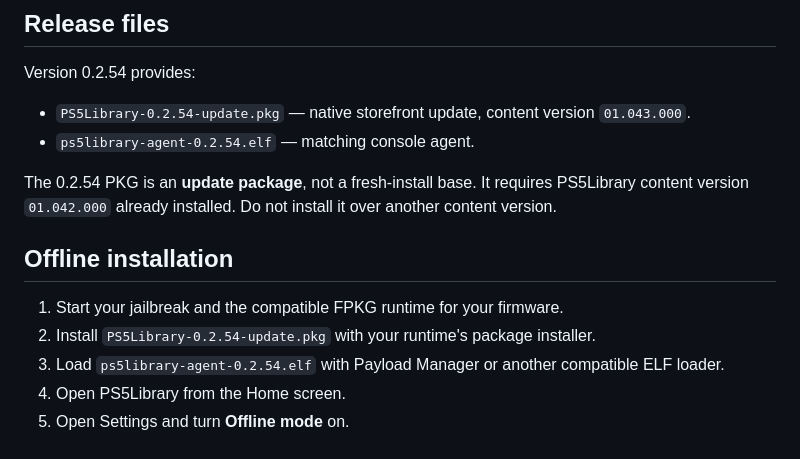
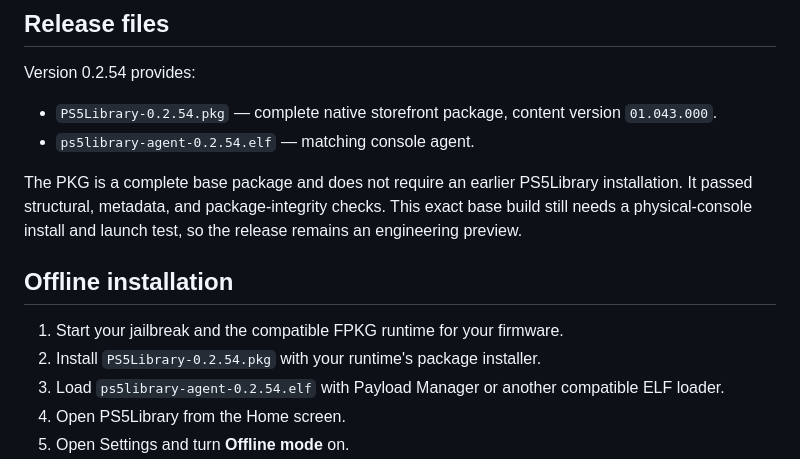
Before and after one commit to rdiol12/PS5Library, a Markdown page: README.md, the part around the change. GitHub-like rendering.

Commit message:
Document complete 0.2.54 base package

```diff
--- a/README.md
+++ b/README.md
@@ -13,15 +13,15 @@ PS5Library is a controller-first native PS5 storefront for locally available tit
 
 Version 0.2.54 provides:
 
-- `PS5Library-0.2.54-update.pkg` — native storefront update, content version `01.043.000`.
+- `PS5Library-0.2.54.pkg` — complete native storefront package, content version `01.043.000`.
 - `ps5library-agent-0.2.54.elf` — matching console agent.
 
-The 0.2.54 PKG is an **update package**, not a fresh-install base. It requires PS5Library content version `01.042.000` already installed. Do not install it over another content version.
+The PKG is a complete base package and does not require an earlier PS5Library installation. It passed structural, metadata, and package-integrity checks. This exact base build still needs a physical-console install and launch test, so the release remains an engineering preview.
 
 ## Offline installation
 
 1. Start your jailbreak and the compatible FPKG runtime for your firmware.
-2. Install `PS5Library-0.2.54-update.pkg` with your runtime's package installer.
+2. Install `PS5Library-0.2.54.pkg` with your runtime's package installer.
 3. Load `ps5library-agent-0.2.54.elf` with Payload Manager or another compatible ELF loader.
 4. Open PS5Library from the Home screen.
 5. Open Settings and turn **Offline mode** on.
```
